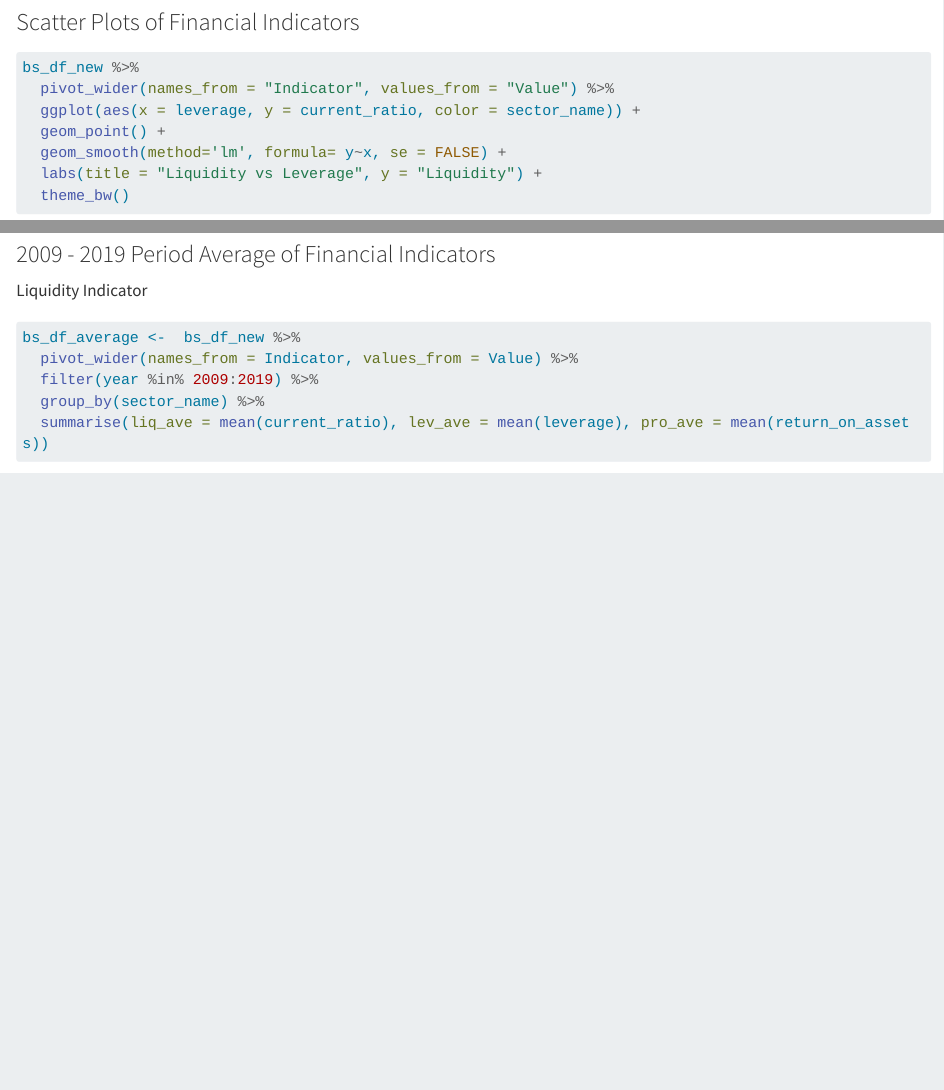
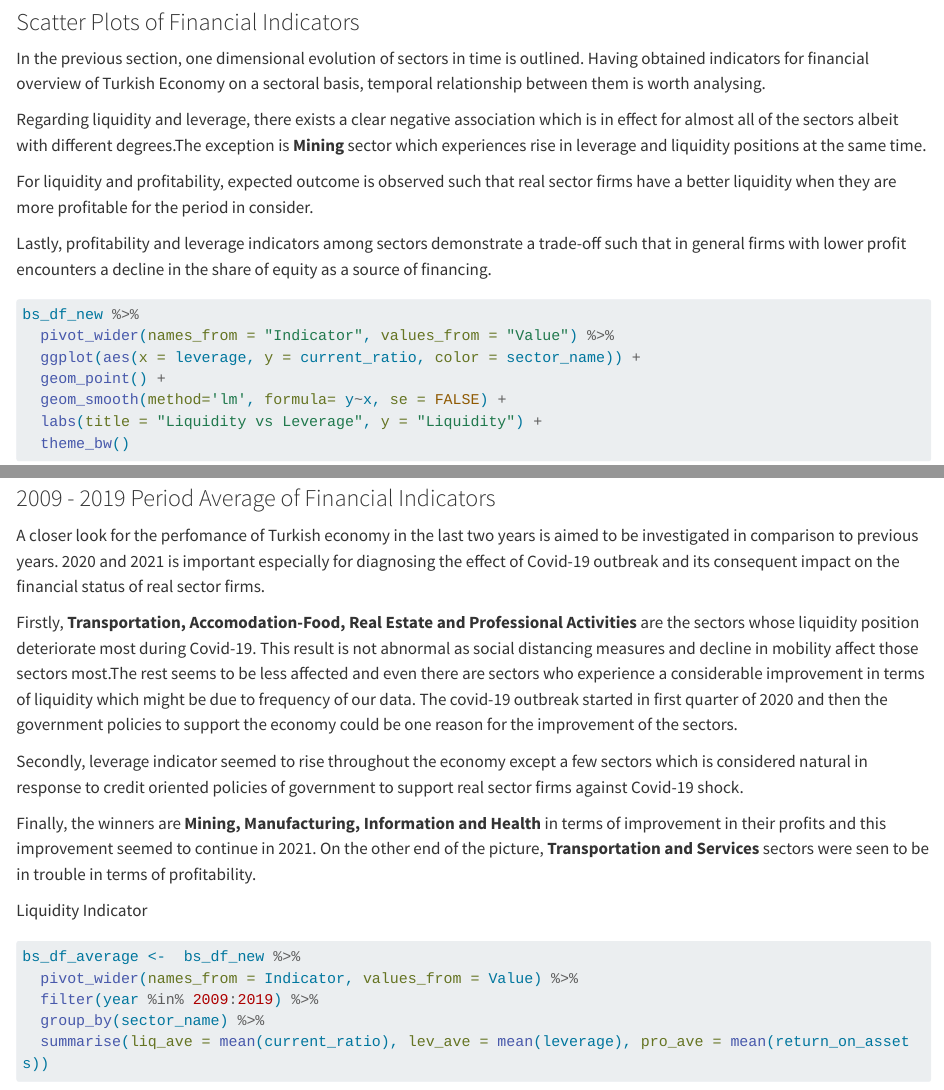
Before and after one commit to pjournal/mef06g-time-and-space, a Quarto document (eda.qmd): the page in a window 1100 px wide, from 5390 px down, and a second part further down, joined at a grey line. Rendered offline with R 4.5, knitr and Pandoc in place of Quarto, with nearby package versions; some code elsewhere in the file could not run offline; long lines of code are wrapped.

Commit message:
eda_update

````diff
--- a/eda.qmd
+++ b/eda.qmd
@@ -232,6 +232,14 @@ ggplot(data = bs_df_new[bs_df_new$Indicator == "return_on_assets",], aes(x = yea
 
 ### Scatter Plots of Financial Indicators
 
+In the previous section, one dimensional evolution of sectors in time is outlined. Having obtained indicators for financial overview of Turkish Economy on a sectoral basis, temporal relationship between them is worth analysing.
+
+Regarding liquidity and leverage, there exists a clear negative association which is in effect for almost all of the sectors albeit with different degrees.The exception is **Mining** sector which experiences rise in leverage and liquidity positions at the same time.
+
+For liquidity and profitability, expected outcome is observed such that real sector firms have a better liquidity when they are more profitable for the period in consider.
+
+Lastly, profitability and leverage indicators among sectors demonstrate a trade-off such that in general firms with lower profit encounters a decline in the share of equity as a source of financing.
+
 ```{r scatter_fi}
 
 bs_df_new %>%
@@ -261,6 +269,15 @@ bs_df_new %>%
 ```
 
 ### 2009 - 2019 Period Average of Financial Indicators
+
+A closer look for the perfomance of Turkish economy in the last two years is aimed to be investigated in comparison to previous years. 2020 and 2021 is important especially for diagnosing the effect of Covid-19 outbreak and its consequent impact on the financial status of real sector firms.
+
+Firstly, **Transportation, Accomodation-Food, Real Estate and Professional Activities** are the sectors whose liquidity position deteriorate most during Covid-19. This result is not abnormal as social distancing measures and decline in mobility affect those sectors most.The rest seems to be less affected and even there are sectors who experience a considerable improvement in terms of liquidity which might be due to frequency of our data. The covid-19 outbreak started in first quarter of 2020 and then the government policies to support the economy could be one reason for the improvement of the sectors.
+
+
+Secondly, leverage indicator seemed to rise throughout the economy except a few sectors which is considered natural in response to credit oriented policies of government to support real sector firms against Covid-19 shock.
+
+Finally, the winners are **Mining, Manufacturing, Information and Health** in terms of improvement in their profits and this improvement seemed to continue in 2021. On the other end of the picture, **Transportation and Services** sectors were seen to be in trouble in terms of profitability.
 
 Liquidity Indicator
 
````
Also changed, not shown: .RData, docs/search.json, eda.qmd (2 more changed lines), 2 other files.
